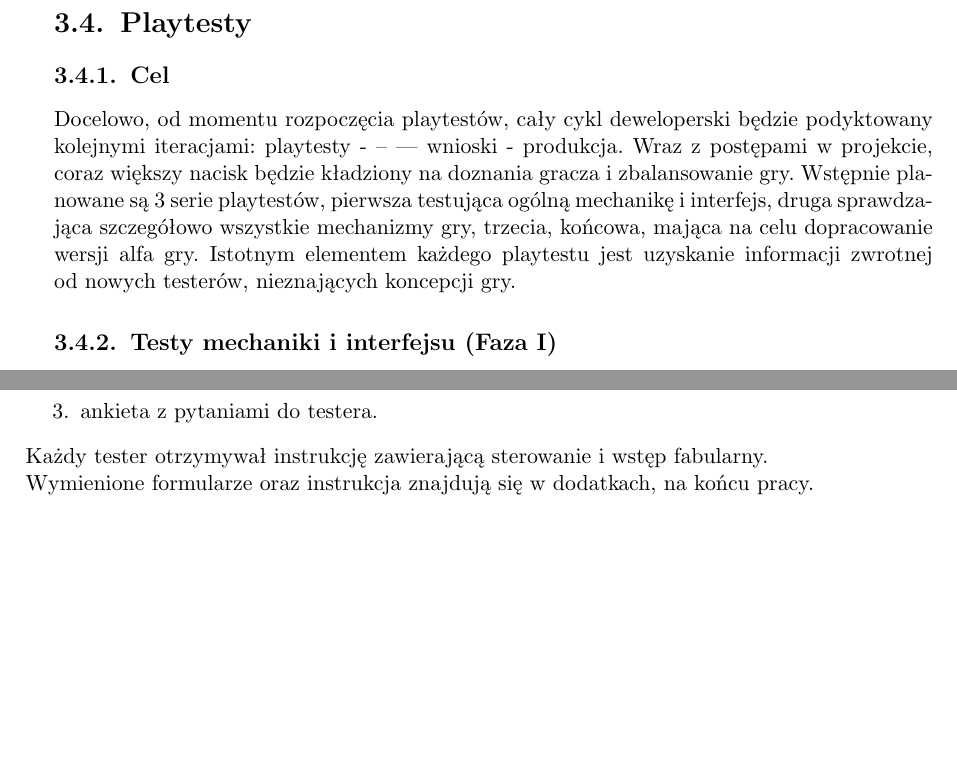
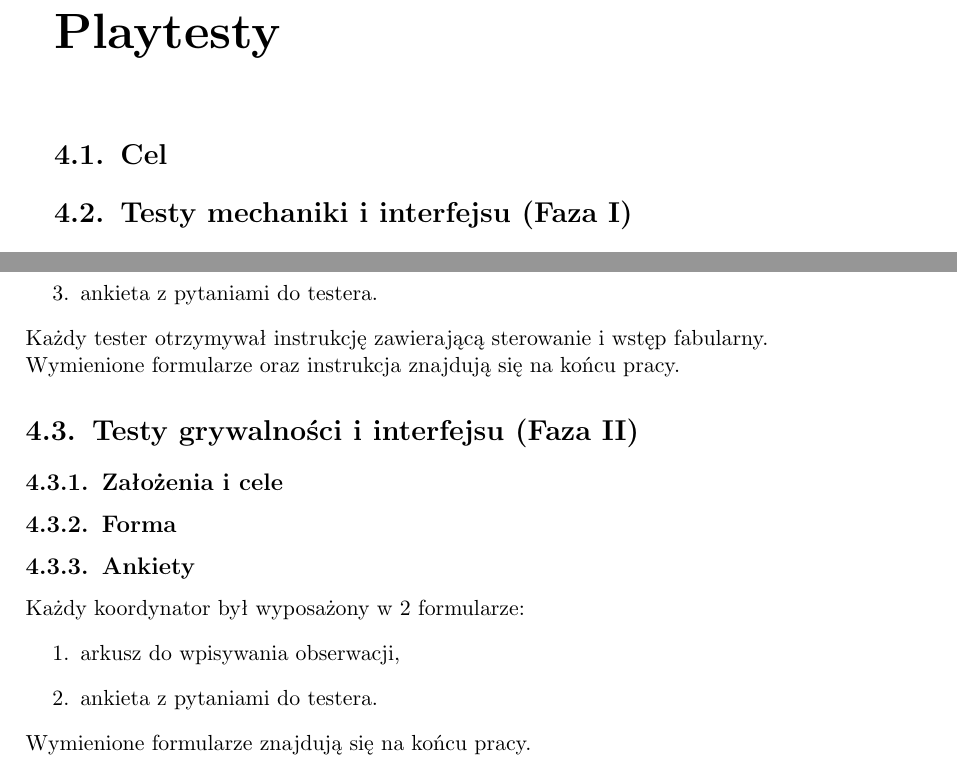
Before and after one commit to Tommalla/ZPP, a LaTeX thesis (BuriedSecret.tex): two parts of pages 15 and 16 of 33 before the commit and two parts of pages 17 and 18 of 37 after it, joined at a grey line, cut so that both start at the same text, the shorter picture padded with empty space. Compiled offline with pdfLaTeX.

Commit message:
Głównie poprawki szkieletu.

```diff
--- a/BuriedSecret.tex
+++ b/BuriedSecret.tex
@@ -191,12 +203,3 @@
 
-  \section{Playtesty}
-  \subsection{Cel}
-%   UWAGA ten paragraf prawpodobnie będzie trzeba przeredagować z czasem
-  Docelowo, od~momentu rozpoczęcia playtestów, cały cykl deweloperski będzie podyktowany
-  kolejnymi iteracjami: playtesty - -- --- wnioski - produkcja. Wraz z~postępami w projekcie,
-  coraz większy nacisk będzie kładziony na doznania gracza i~zbalansowanie gry.
-  Wstępnie planowane są~3~serie playtestów, pierwsza testująca ogólną mechanikę i~interfejs,
-  druga sprawdzająca szczegółowo wszystkie mechanizmy gry, trzecia, końcowa, mająca na celu dopracowanie wersji alfa gry.
-  Istotnym elementem każdego playtestu jest uzyskanie informacji zwrotnej od~nowych testerów, nieznających koncepcji gry.
+  \section{Moduł ``Mind''}
 
-    \subsection{Testy mechaniki i interfejsu (Faza I)}
@@ -203,3 +219,13 @@
+\chapter{Playtesty}
+  \section{Cel}
+%   Docelowo, od~momentu rozpoczęcia playtestów, cały cykl deweloperski będzie podyktowany
+%   kolejnymi iteracjami: playtesty - wnioski - produkcja. Wraz z~postępami w projekcie,
+%   coraz większy nacisk będzie kładziony na doznania gracza i~zbalansowanie gry.
+%   Wstępnie planowane są~3~serie playtestów, pierwsza testująca ogólną mechanikę i~interfejs,
+%   druga sprawdzająca szczegółowo wszystkie mechanizmy gry, trzecia, końcowa, mająca na celu dopracowanie wersji alfa gry.
+%   Istotnym elementem każdego playtestu jest uzyskanie informacji zwrotnej od~nowych testerów, nieznających koncepcji gry.
+
+    \section{Testy mechaniki i interfejsu (Faza I)}
     Pierwsza faza testów została przeprowadzona na surowej wersji gry,
     z~niepełnym zestawem funkcjonalności i~prototypowymi fragmentami grafiki.
     Był to ostatni moment na~poważne zmiany mechaniki lub~dodanie nowych funkcji silnika.
@@ -239,8 +265,22 @@
       Każdy tester otrzymywał instrukcję zawierającą sterowanie i~wstęp fabularny.
 
       \noindent
-      Wymienione formularze oraz~instrukcja znajdują się w~dodatkach, na~końcu pracy.
+      Wymienione formularze oraz~instrukcja znajdują się na~końcu pracy.
 
-%   \section{Edytor treści}
+    \section{Testy grywalności i interfejsu (Faza II)}
+
+      \subsection{Założenia i cele}
+
+      \subsection{Forma}
+
+      \subsection{Ankiety}
+      Każdy koordynator był~wyposażony w~2~formularze:
+      \begin{enumerate}
+	\item arkusz do~wpisywania obserwacji,
+	\item ankieta z~pytaniami do~testera.
+      \end{enumerate}
+
+      \noindent
+      Wymienione formularze znajdują się na~końcu pracy.
 
 \chapter{Kamienie milowe}
```
Also changed, not shown: Formularze-playtesty2.pdf (added), BuriedSecret.tex (59 more changed lines).
